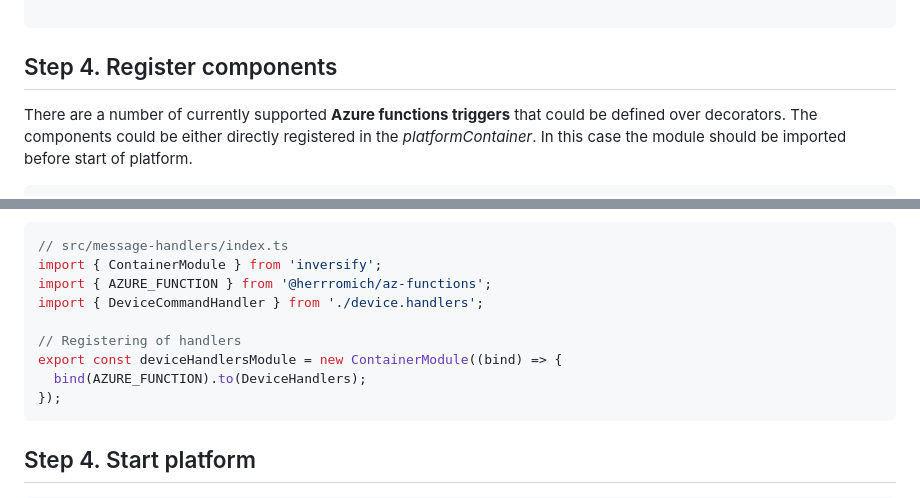
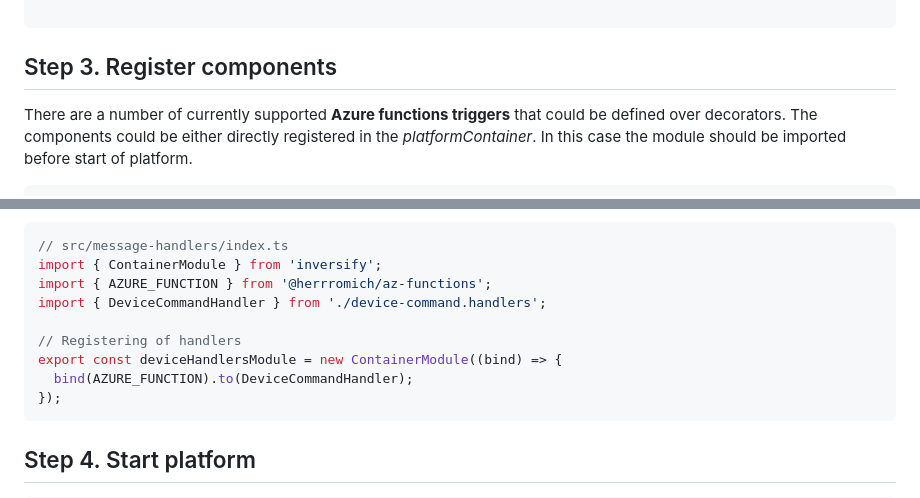
Before and after one commit to HerrRomich/az-functions, a Markdown page: README.md, 2 parts joined by grey strips. Drawn GitHub-style.

Commit message:
documentation

````diff
--- a/README.md
+++ b/README.md
@@ -56,7 +56,7 @@ export const platformContainer = new Container({
 
 ```
 
-## Step 4. Register components
+## Step 3. Register components
 There are a number of currently supported **Azure functions triggers** that could be defined over decorators.
 The components could be either directly registered in the *platformContainer*. In this case the module should be imported before start of platform.
 ```typescript
@@ -73,11 +73,11 @@ Or they could be registered in **InversifyJS** module and loaded before platform
 // src/message-handlers/index.ts
 import { ContainerModule } from 'inversify';
 import { AZURE_FUNCTION } from '@herrromich/az-functions';
-import { DeviceCommandHandler } from './device.handlers';
+import { DeviceCommandHandler } from './device-command.handlers';
 
 // Registering of handlers
 export const deviceHandlersModule = new ContainerModule((bind) => {
-  bind(AZURE_FUNCTION).to(DeviceHandlers);
+  bind(AZURE_FUNCTION).to(DeviceCommandHandler);
 });
 ```
 
````
